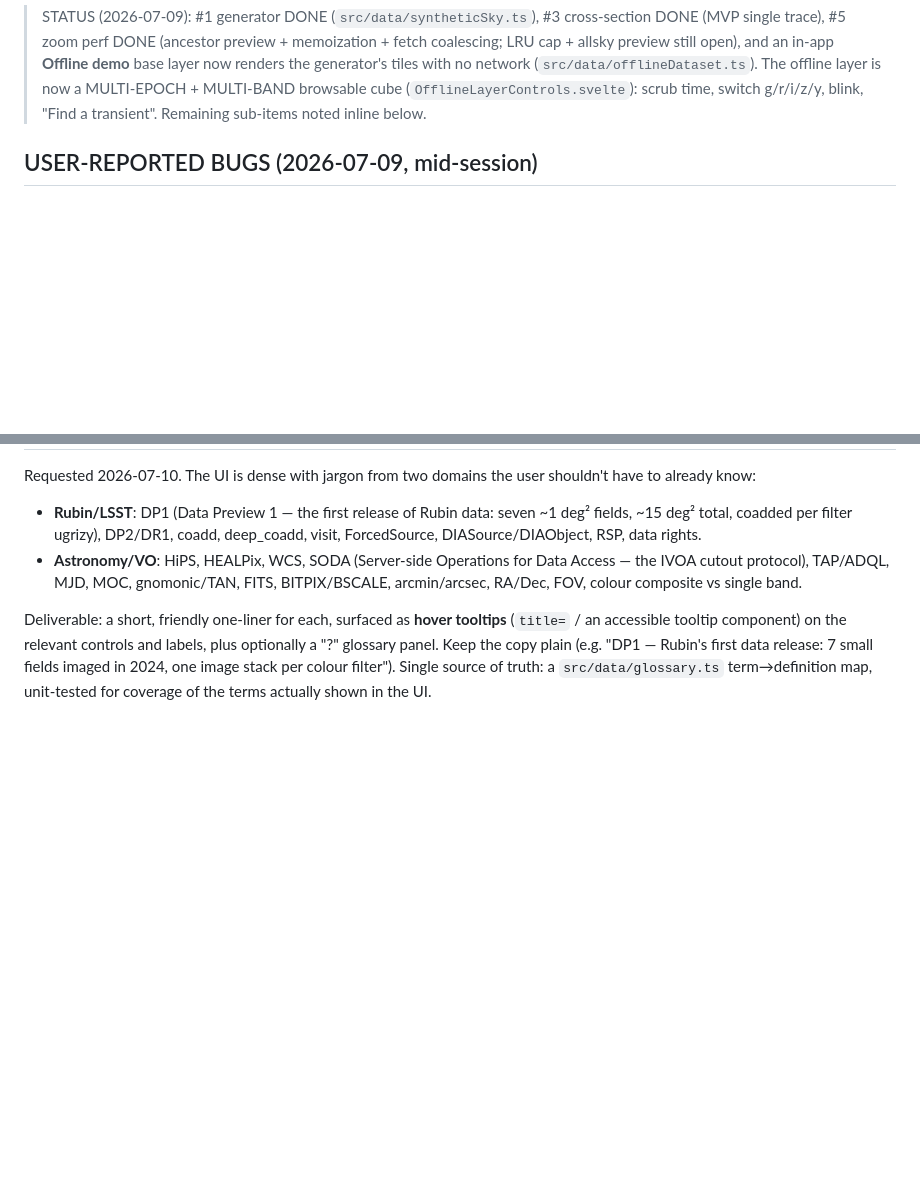
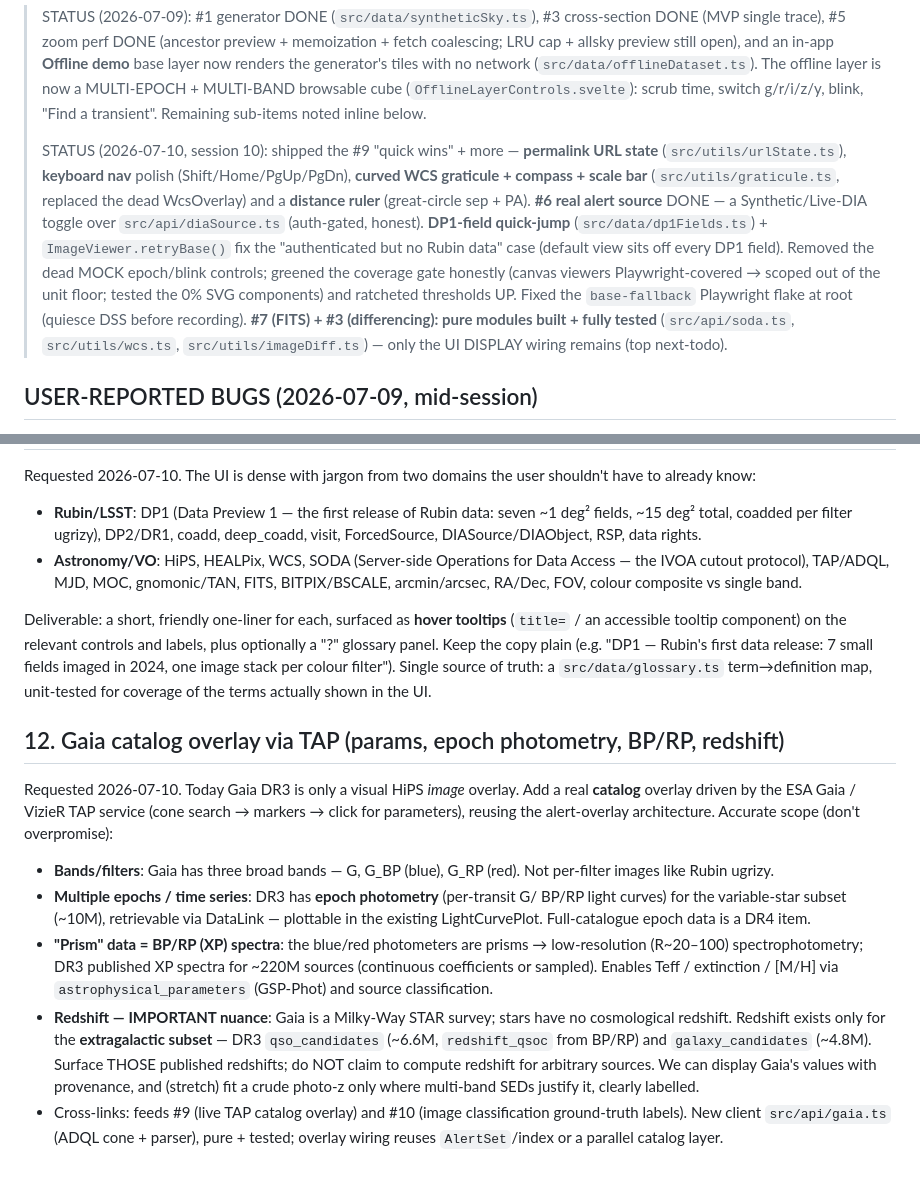
Before and after one commit to pmilford/rubin-browser, a Markdown page: BACKLOG.md, 2 parts joined by grey strips. Rendered like a GitHub page; blank space fills up the shorter version.

Commit message:
Backlog: session-10 status + glossary (#11) and Gaia overlay (#12) items
- STATUS: record the session-10 deliverables (permalink, keyboard, graticule +
  ruler, real DIA alert source, DP1-field jump + retryBase, mock-control removal,
  honest coverage green, flake root-cause fix; #1/#3 modules tested, wiring next).
- #11 (new, user-requested): plain-language glossary / hover tooltips for domain
  jargon (DP1, SODA, WCS, HiPS, HEALPix, MJD, coadd, DIASource, ForcedSource, …),
  backed by a single src/data/glossary.ts, unit-tested for UI-term coverage.
- #12 (new, user-requested): Gaia catalog overlay via TAP — 3 bands (G/BP/RP),
  epoch photometry for variables, BP/RP "prism" low-res spectra → Teff/[M/H];
  redshift ONLY for the qso_candidates/galaxy_candidates subset (surface Gaia's
  values, never fabricate). Feeds #9 (live TAP overlay) and #10 (classification).

Co-Authored-By: Claude Opus 4.8 (1M context) <noreply@anthropic.com>
Claude-Session: https://claude.ai/code/session_0115SAgdY5EUDQDmr6w7612k

```diff
--- a/BACKLOG.md
+++ b/BACKLOG.md
@@ -12,6 +12,22 @@ and the project CLAUDE.md.
 > network (`src/data/offlineDataset.ts`). The offline layer is now a MULTI-EPOCH +
 > MULTI-BAND browsable cube (`OfflineLayerControls.svelte`): scrub time, switch
 > g/r/i/z/y, blink, "Find a transient". Remaining sub-items noted inline below.
+>
+> STATUS (2026-07-10, session 10): shipped the #9 "quick wins" + more —
+> **permalink URL state** (`src/utils/urlState.ts`), **keyboard nav** polish
+> (Shift/Home/PgUp/PgDn), **curved WCS graticule + compass + scale bar**
+> (`src/utils/graticule.ts`, replaced the dead WcsOverlay) and a **distance
+> ruler** (great-circle sep + PA). **#6 real alert source** DONE — a
+> Synthetic/Live-DIA toggle over `src/api/diaSource.ts` (auth-gated, honest).
+> **DP1-field quick-jump** (`src/data/dp1Fields.ts`) + `ImageViewer.retryBase()`
+> fix the "authenticated but no Rubin data" case (default view sits off every DP1
+> field). Removed the dead MOCK epoch/blink controls; greened the coverage gate
+> honestly (canvas viewers Playwright-covered → scoped out of the unit floor;
+> tested the 0% SVG components) and ratcheted thresholds UP. Fixed the
+> `base-fallback` Playwright flake at root (quiesce DSS before recording).
+> **#7 (FITS) + #3 (differencing): pure modules built + fully tested**
+> (`src/api/soda.ts`, `src/utils/wcs.ts`, `src/utils/imageDiff.ts`) — only the UI
+> DISPLAY wiring remains (top next-todo).
 
 ## USER-REPORTED BUGS (2026-07-09, mid-session)
 
@@ -285,3 +301,29 @@ plus optionally a "?" glossary panel. Keep the copy plain (e.g. "DP1 — Rubin's
 first data release: 7 small fields imaged in 2024, one image stack per colour
 filter"). Single source of truth: a `src/data/glossary.ts` term→definition map,
 unit-tested for coverage of the terms actually shown in the UI.
+
+## 12. Gaia catalog overlay via TAP (params, epoch photometry, BP/RP, redshift)
+
+Requested 2026-07-10. Today Gaia DR3 is only a visual HiPS *image* overlay. Add a
+real **catalog** overlay driven by the ESA Gaia / VizieR TAP service (cone search
+→ markers → click for parameters), reusing the alert-overlay architecture.
+Accurate scope (don't overpromise):
+- **Bands/filters**: Gaia has three broad bands — G, G_BP (blue), G_RP (red).
+  Not per-filter images like Rubin ugrizy.
+- **Multiple epochs / time series**: DR3 has **epoch photometry** (per-transit G/
+  BP/RP light curves) for the variable-star subset (~10M), retrievable via
+  DataLink — plottable in the existing LightCurvePlot. Full-catalogue epoch data
+  is a DR4 item.
+- **"Prism" data = BP/RP (XP) spectra**: the blue/red photometers are prisms →
+  low-resolution (R~20–100) spectrophotometry; DR3 published XP spectra for ~220M
+  sources (continuous coefficients or sampled). Enables Teff / extinction /
+  [M/H] via `astrophysical_parameters` (GSP-Phot) and source classification.
+- **Redshift — IMPORTANT nuance**: Gaia is a Milky-Way STAR survey; stars have no
+  cosmological redshift. Redshift exists only for the **extragalactic subset** —
+  DR3 `qso_candidates` (~6.6M, `redshift_qsoc` from BP/RP) and `galaxy_candidates`
+  (~4.8M). Surface THOSE published redshifts; do NOT claim to compute redshift for
+  arbitrary sources. We can display Gaia's values with provenance, and (stretch)
+  fit a crude photo-z only where multi-band SEDs justify it, clearly labelled.
+- Cross-links: feeds #9 (live TAP catalog overlay) and #10 (image classification
+  ground-truth labels). New client `src/api/gaia.ts` (ADQL cone + parser), pure +
+  tested; overlay wiring reuses `AlertSet`/index or a parallel catalog layer.
```
